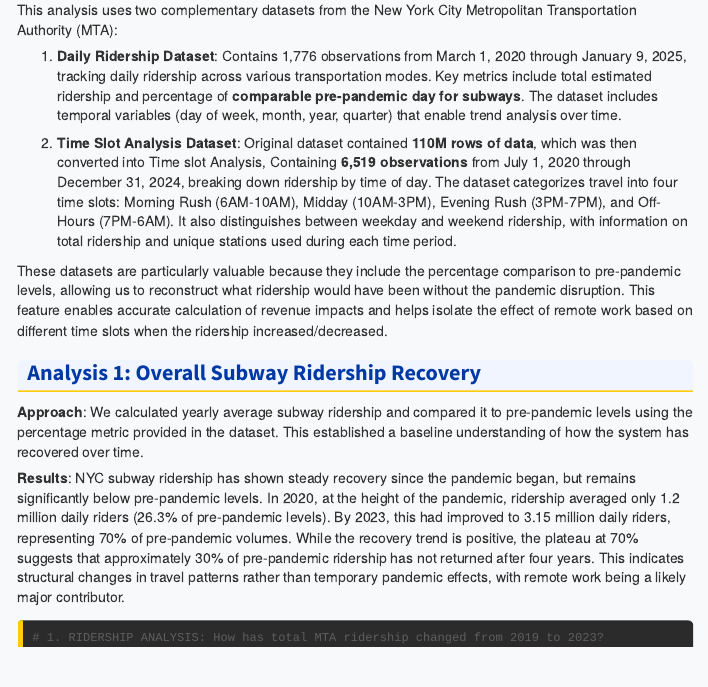
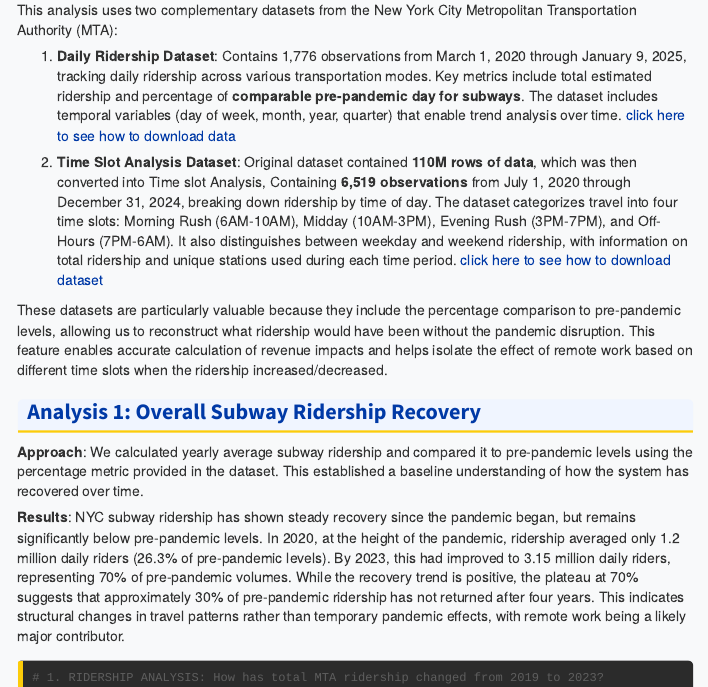
Before and after one commit to Vihan-Raghuvanshi/STA9750-2025-SPRING, a Quarto document (Final-Project.qmd): the page in a window 1100 px wide, from 1070 px down. Rendered offline with R 4.5, knitr and Pandoc in place of Quarto, with nearby package versions; some code elsewhere in the file could not run offline; menus at the side of the page are left out; long lines of code are wrapped.

Commit message:
Final Project

```diff
--- a/Final-Project.qmd
+++ b/Final-Project.qmd
@@ -160,10 +160,11 @@
 
 This analysis uses two complementary datasets from the New York City Metropolitan Transportation Authority (MTA):
 
-1. **Daily Ridership Dataset**: Contains 1,776 observations from March 1, 2020 through January 9, 2025, tracking daily ridership across various transportation modes. Key metrics include total estimated ridership and percentage of **comparable pre-pandemic day for subways**. The dataset includes temporal variables (day of week, month, year, quarter) that enable trend analysis over time.
+1. **Daily Ridership Dataset**: Contains 1,776 observations from March 1, 2020 through January 9, 2025, tracking daily ridership across various transportation modes. Key metrics include total estimated ridership and percentage of **comparable pre-pandemic day for subways**. The dataset includes temporal variables (day of week, month, year, quarter) that enable trend analysis over time. [click here to see how to download data](https://github.com/Vihan-Raghuvanshi/STA9750-2025-SPRING/blob/main/FinalProject.R#L24)
 
 
 2. **Time Slot Analysis Dataset**: Original dataset contained **110M rows of data**, which was then converted into Time slot Analysis, Containing **6,519 observations** from July 1, 2020 through December 31, 2024, breaking down ridership by time of day. The dataset categorizes travel into four time slots: Morning Rush (6AM-10AM), Midday (10AM-3PM), Evening Rush (3PM-7PM), and Off-Hours (7PM-6AM). It also distinguishes between weekday and weekend ridership, with information on total ridership and unique stations used during each time period.
+[click here to see how to download dataset](https://github.com/Vihan-Raghuvanshi/STA9750-2025-SPRING/blob/main/FinalProject.R#L552)
 
 These datasets are particularly valuable because they include the percentage comparison to pre-pandemic levels, allowing us to reconstruct what ridership would have been without the pandemic disruption. This feature enables accurate calculation of revenue impacts and helps isolate the effect of remote work based on different time slots when the ridership increased/decreased.
 
```
Also changed, not shown: 2 other files.
